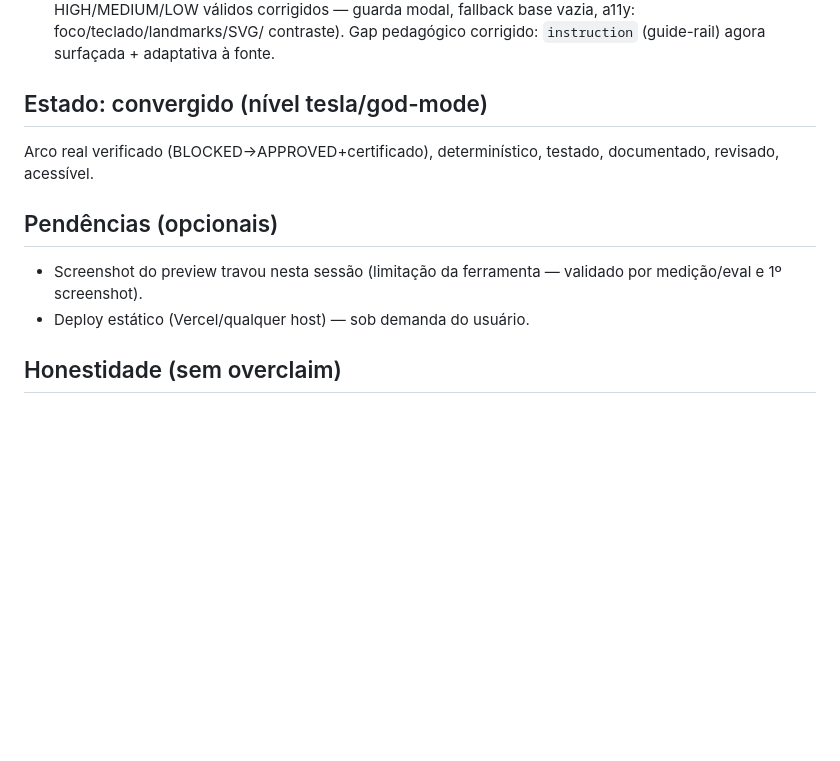
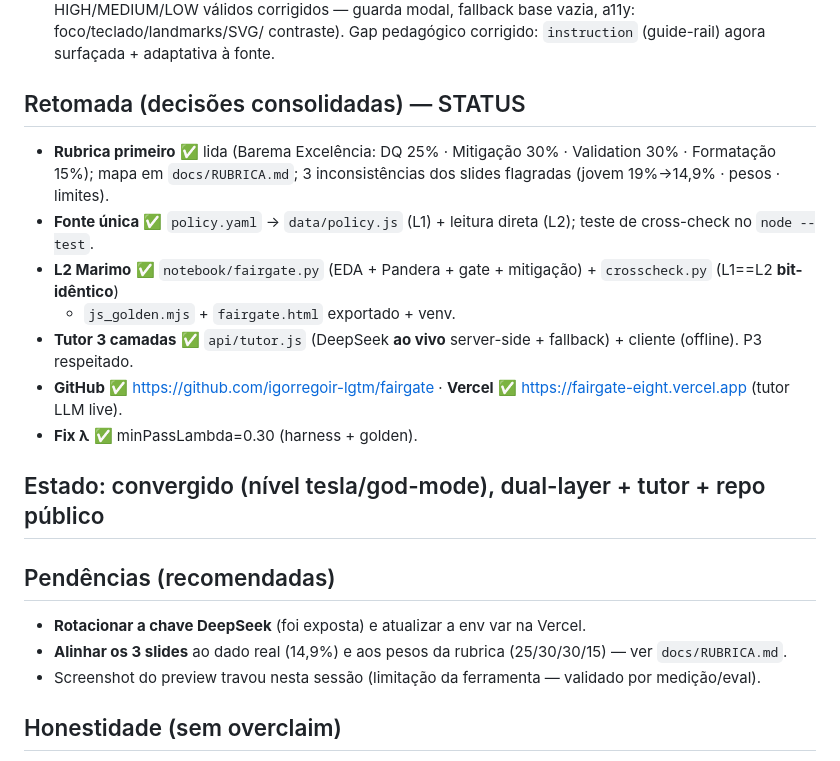
Before and after one commit to igorregoir-lgtm/fairgate, a Markdown page: docs/PLAN.md, the part around the change. Drawn GitHub-style; blank space fills up the shorter version.

```diff
--- a/docs/PLAN.md
+++ b/docs/PLAN.md
@@ -69,11 +69,21 @@ Artefatos/
   HIGH/MEDIUM/LOW válidos corrigidos — guarda modal, fallback base vazia, a11y: foco/teclado/landmarks/SVG/
   contraste). Gap pedagógico corrigido: `instruction` (guide-rail) agora surfaçada + adaptativa à fonte.
 
-## Estado: convergido (nível tesla/god-mode)
-Arco real verificado (BLOCKED→APPROVED+certificado), determinístico, testado, documentado, revisado, acessível.
-## Pendências (opcionais)
-- Screenshot do preview travou nesta sessão (limitação da ferramenta — validado por medição/eval e 1º screenshot).
-- Deploy estático (Vercel/qualquer host) — sob demanda do usuário.
+## Retomada (decisões consolidadas) — STATUS
+- **Rubrica primeiro** ✅ lida (Barema Excelência: DQ 25% · Mitigação 30% · Validation 30% · Formatação 15%);
+  mapa em `docs/RUBRICA.md`; 3 inconsistências dos slides flagradas (jovem 19%→14,9% · pesos · limites).
+- **Fonte única** ✅ `policy.yaml` → `data/policy.js` (L1) + leitura direta (L2); teste de cross-check no `node --test`.
+- **L2 Marimo** ✅ `notebook/fairgate.py` (EDA + Pandera + gate + mitigação) + `crosscheck.py` (L1==L2 **bit-idêntico**)
+  + `js_golden.mjs` + `fairgate.html` exportado + venv.
+- **Tutor 3 camadas** ✅ `api/tutor.js` (DeepSeek **ao vivo** server-side + fallback) + cliente (offline). P3 respeitado.
+- **GitHub** ✅ https://github.com/igorregoir-lgtm/fairgate · **Vercel** ✅ https://fairgate-eight.vercel.app (tutor LLM live).
+- **Fix λ** ✅ minPassLambda=0.30 (harness + golden).
+
+## Estado: convergido (nível tesla/god-mode), dual-layer + tutor + repo público
+## Pendências (recomendadas)
+- **Rotacionar a chave DeepSeek** (foi exposta) e atualizar a env var na Vercel.
+- **Alinhar os 3 slides** ao dado real (14,9%) e aos pesos da rubrica (25/30/30/15) — ver `docs/RUBRICA.md`.
+- Screenshot do preview travou nesta sessão (limitação da ferramenta — validado por medição/eval).
 
 ## Honestidade (sem overclaim)
 - Dataset real, porém pequeno (1000); o probe é uma **sonda** (LogReg), não o modelo final.
```
Also changed, not shown: README.md (+30 -3 lines).
